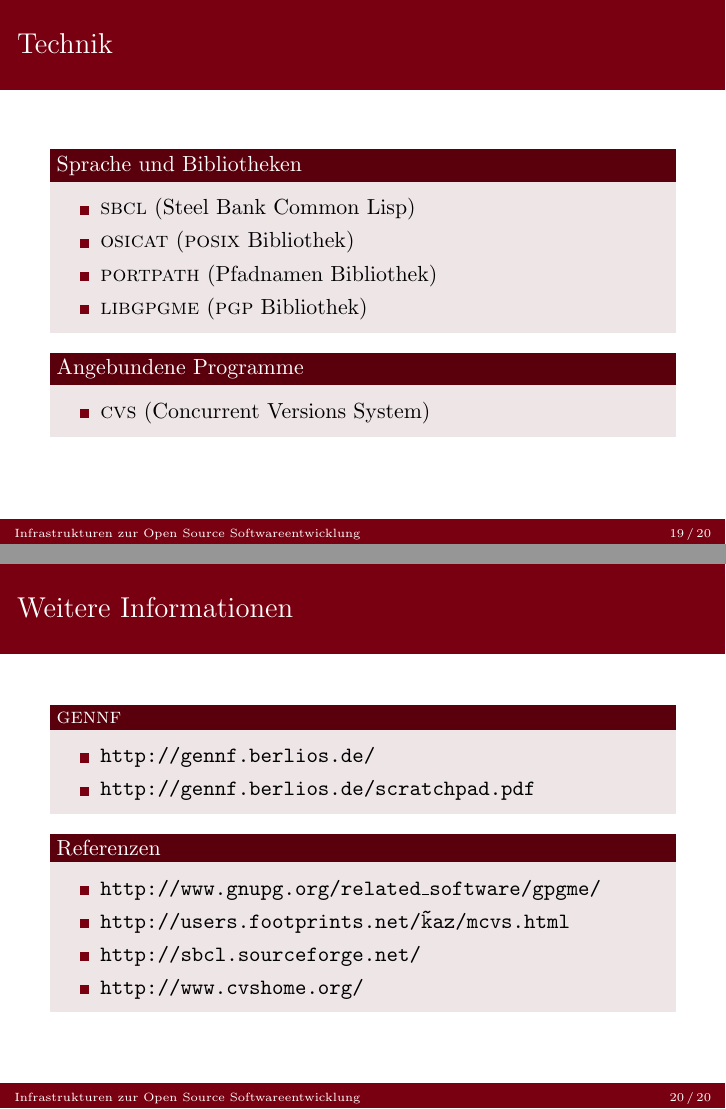
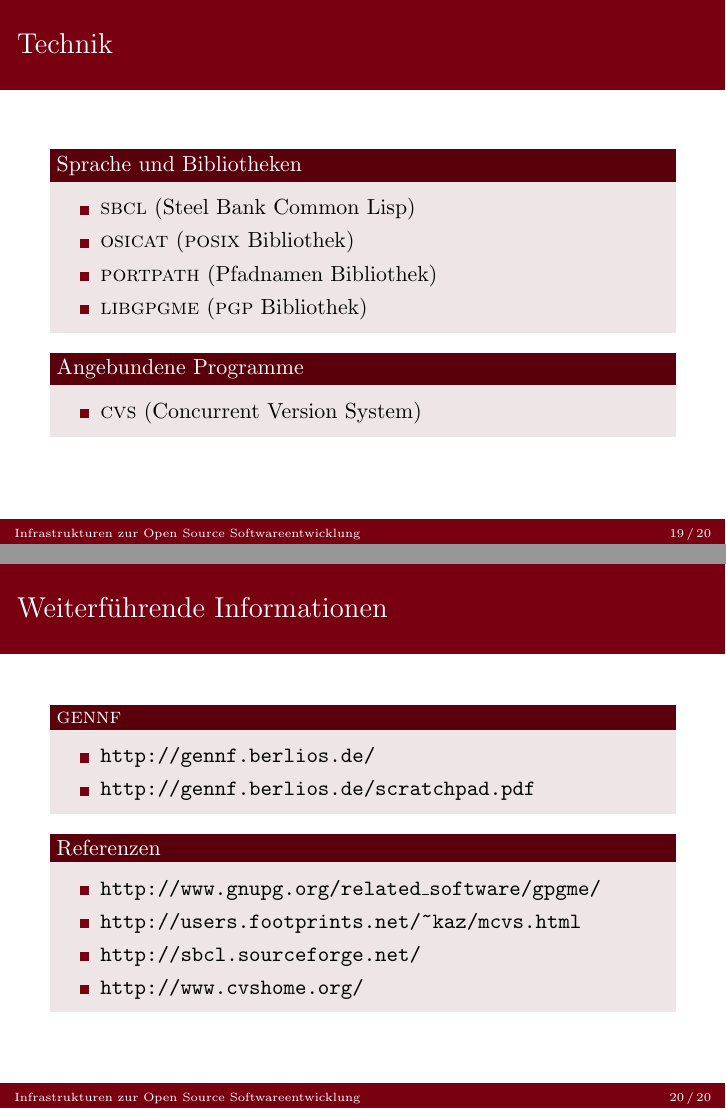
Before and after one commit to BackupTheBerlios/gennf, LaTeX slides (gennf/F-4CDCC62803E43FE41DF6D4127912E9FA.tex): pages 22 and 23 of 23, joined at a grey line. Compiled offline with pdfLaTeX.

Commit message:
Korrektur der letzten Tippfehler.

```diff
--- a/gennf/F-4CDCC62803E43FE41DF6D4127912E9FA.tex
+++ b/gennf/F-4CDCC62803E43FE41DF6D4127912E9FA.tex
@@ -409,7 +409,7 @@
   \end{block}
   \begin{block}{Angebundene Programme}
     \begin{itemize}
-    \item \CVS{} (Concurrent Versions System)
+    \item \CVS{} (Concurrent Version System)
     \end{itemize}
   \end{block}
 \end{frame}
@@ -417,7 +417,7 @@
 %%\section{Zusammenfassung}
 
 \begin{frame}
-  \frametitle{Weitere Informationen}
+  \frametitle{Weiterf"uhrende Informationen}
   \begin{block}{\GENNF}
     \begin{itemize}
     \item \tt{http://gennf.berlios.de/}
@@ -427,7 +427,7 @@
   \begin{block}{Referenzen}
     \begin{itemize}
     \item \tt{http://www.gnupg.org/related\_software/gpgme/}
-    \item \tt{http://users.footprints.net/\~kaz/mcvs.html}
+    \item \tt{http://users.footprints.net/\textasciitilde{}kaz/mcvs.html}
     \item \tt{http://sbcl.sourceforge.net/}
     \item \tt{http://www.cvshome.org/}
     \end{itemize}
```
Also changed, not shown: gennf/F-4CDCC62803E43FE41DF6D4127912E9FA.tex (2 more changed lines).
